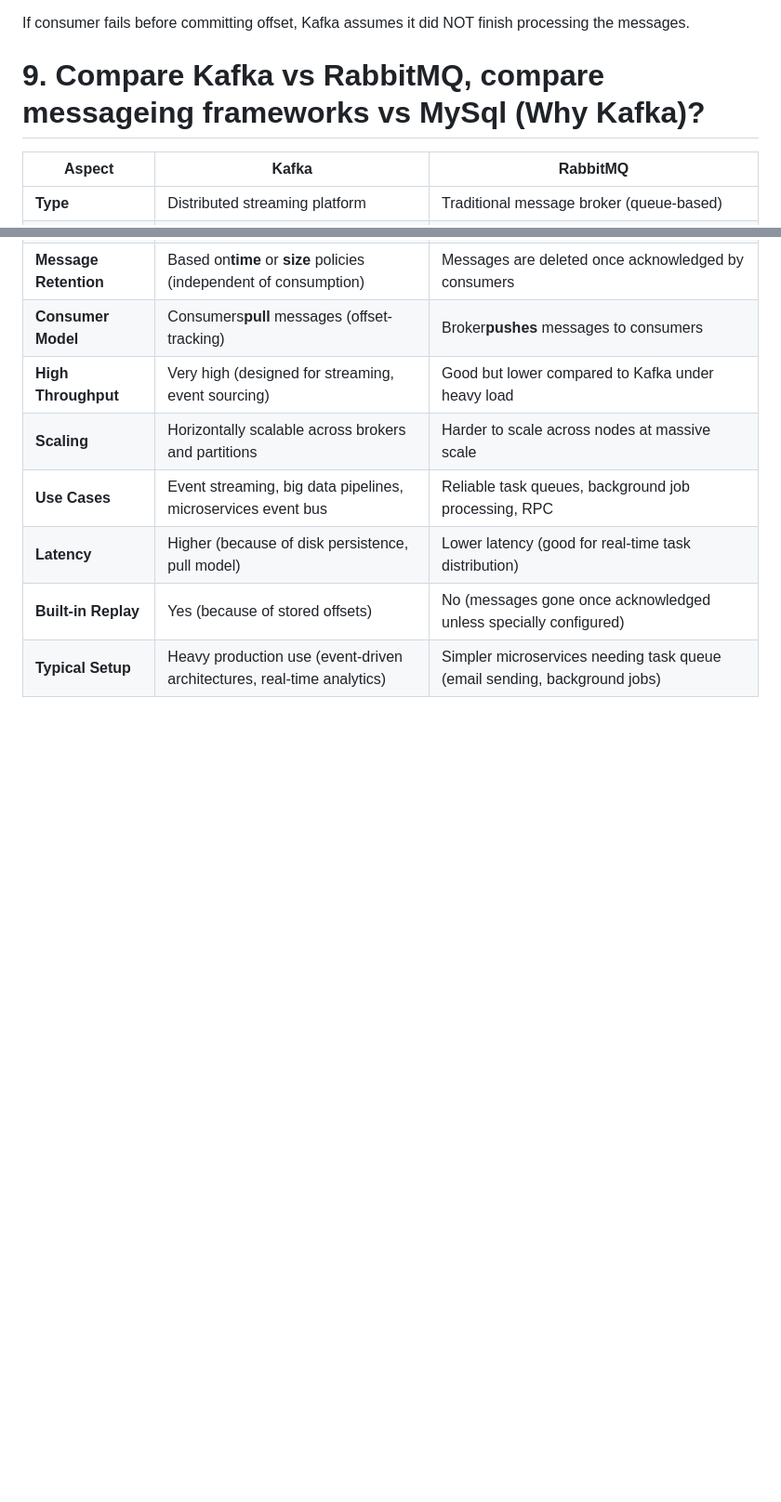
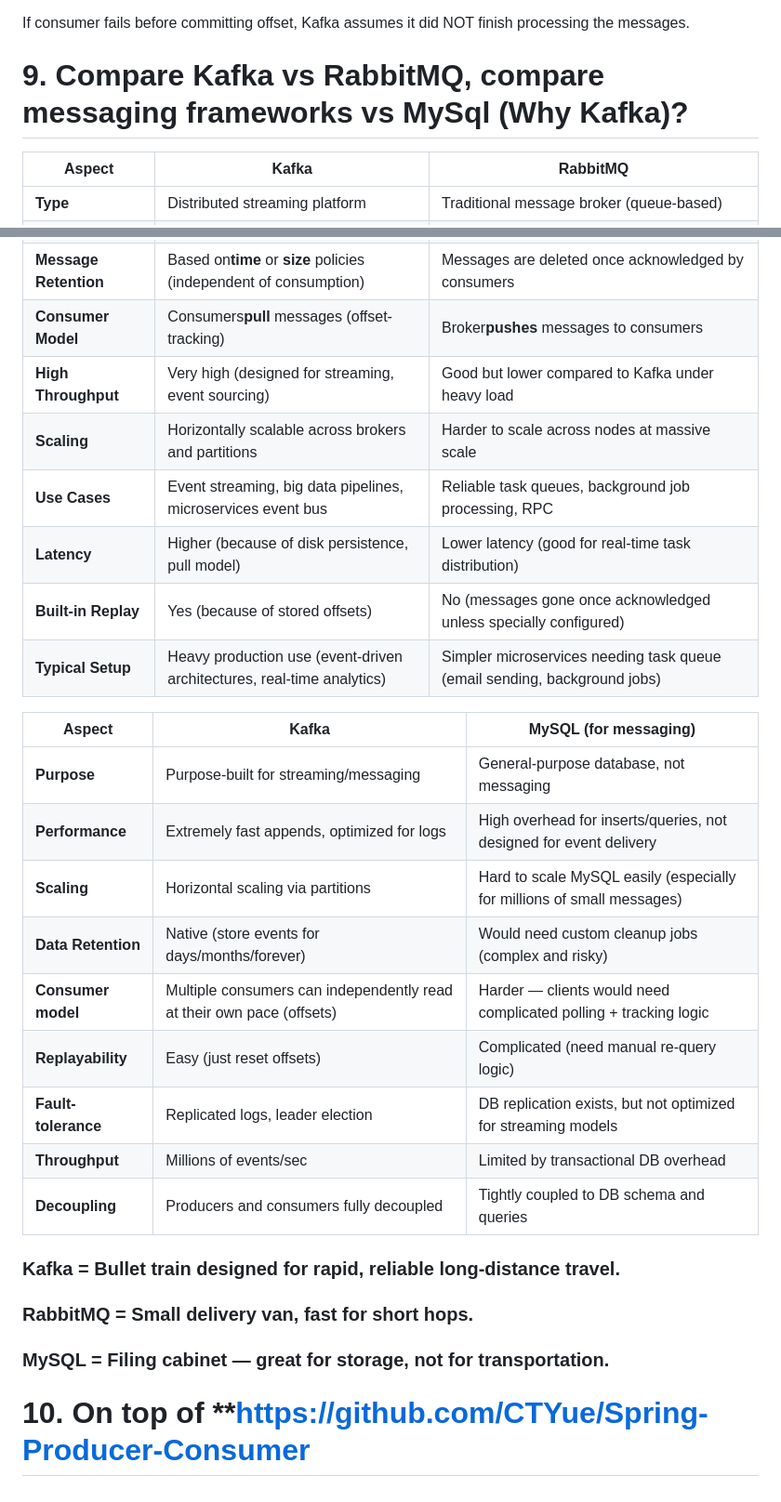
Before and after one commit to JoshWang3/Chuwa20250317, a Markdown page: hw13.md, 2 parts joined by grey strips. Shown: that part at 93% size. Drawn GitHub-style; blank space fills up the shorter version.

```diff
--- a/hw13.md
+++ b/hw13.md
@@ -116,7 +116,7 @@ Kafka does NOT "track" each message individually like an acknowledgment list. In
 If consumer fails before committing offset, Kafka assumes it did NOT finish processing the messages.
 
 
-# 9. Compare Kafka vs RabbitMQ, compare messageing frameworks vs MySql (Why Kafka)?
+# 9. Compare Kafka vs RabbitMQ, compare messaging frameworks vs MySql (Why Kafka)?
 
 
 | Aspect                        | Kafka                                                                          | RabbitMQ                                                                  |
@@ -133,3 +133,25 @@ If consumer fails before committing offset, Kafka assumes it did NOT finish proc
 | **Latency**             | Higher (because of disk persistence, pull model)                               | Lower latency (good for real-time task distribution)                      |
 | **Built-in Replay**     | Yes (because of stored offsets)                                                | No (messages gone once acknowledged unless specially configured)          |
 | **Typical Setup**       | Heavy production use (event-driven architectures, real-time analytics)         | Simpler microservices needing task queue (email sending, background jobs) |
+
+
+| Aspect                    | Kafka                                                                 | MySQL (for messaging)                                                  |
+| ------------------------- | --------------------------------------------------------------------- | ---------------------------------------------------------------------- |
+| **Purpose**         | Purpose-built for streaming/messaging                                 | General-purpose database, not messaging                                |
+| **Performance**     | Extremely fast appends, optimized for logs                            | High overhead for inserts/queries, not designed for event delivery     |
+| **Scaling**         | Horizontal scaling via partitions                                     | Hard to scale MySQL easily (especially for millions of small messages) |
+| **Data Retention**  | Native (store events for days/months/forever)                         | Would need custom cleanup jobs (complex and risky)                     |
+| **Consumer model**  | Multiple consumers can independently read at their own pace (offsets) | Harder — clients would need complicated polling + tracking logic      |
+| **Replayability**   | Easy (just reset offsets)                                             | Complicated (need manual re-query logic)                               |
+| **Fault-tolerance** | Replicated logs, leader election                                      | DB replication exists, but not optimized for streaming models          |
+| **Throughput**      | Millions of events/sec                                                | Limited by transactional DB overhead                                   |
+| **Decoupling**      | Producers and consumers fully decoupled                               | Tightly coupled to DB schema and queries                               |
+
+
+### Kafka = Bullet train designed for rapid, reliable long-distance travel.
+
+### RabbitMQ = Small delivery van, fast for short hops.
+
+### MySQL = Filing cabinet — great for storage, not for transportation.
+
+# 10. On top of **https://github.com/CTYue/Spring-Producer-Consumer
```
